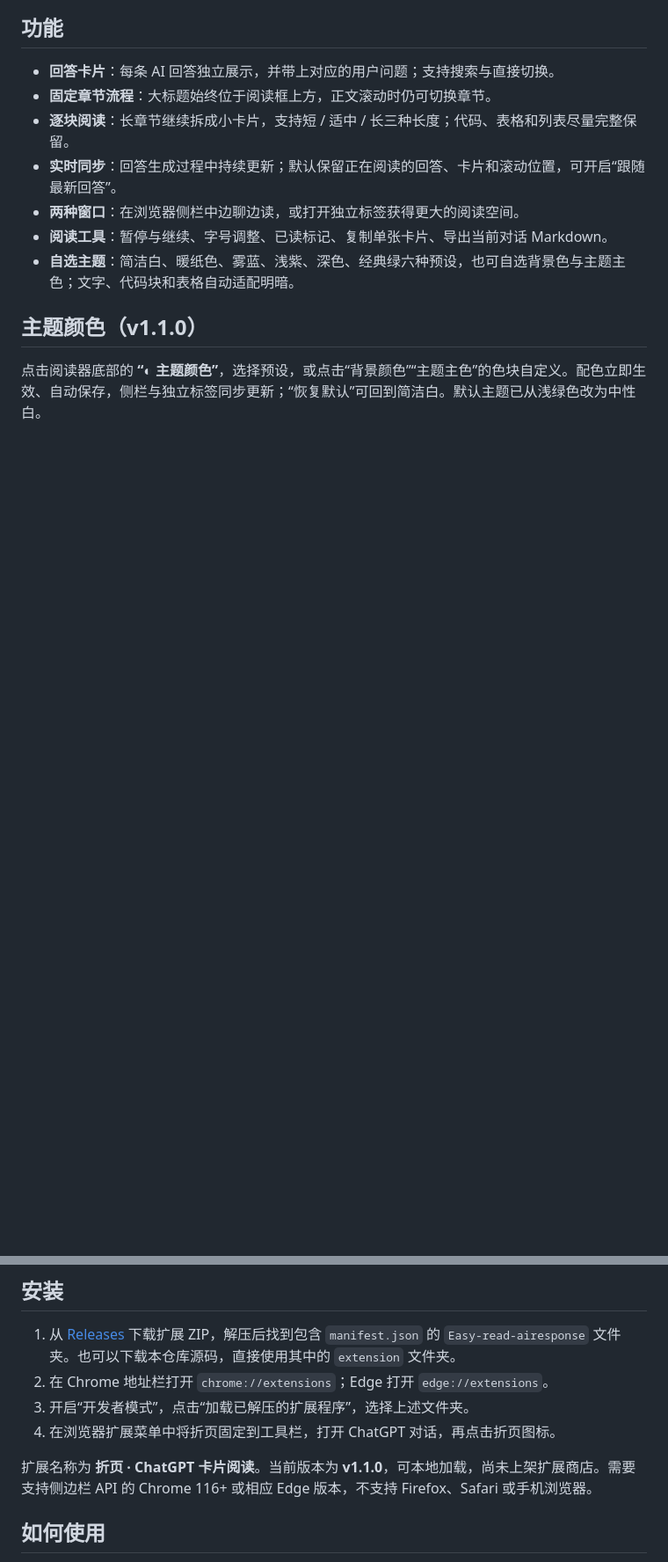
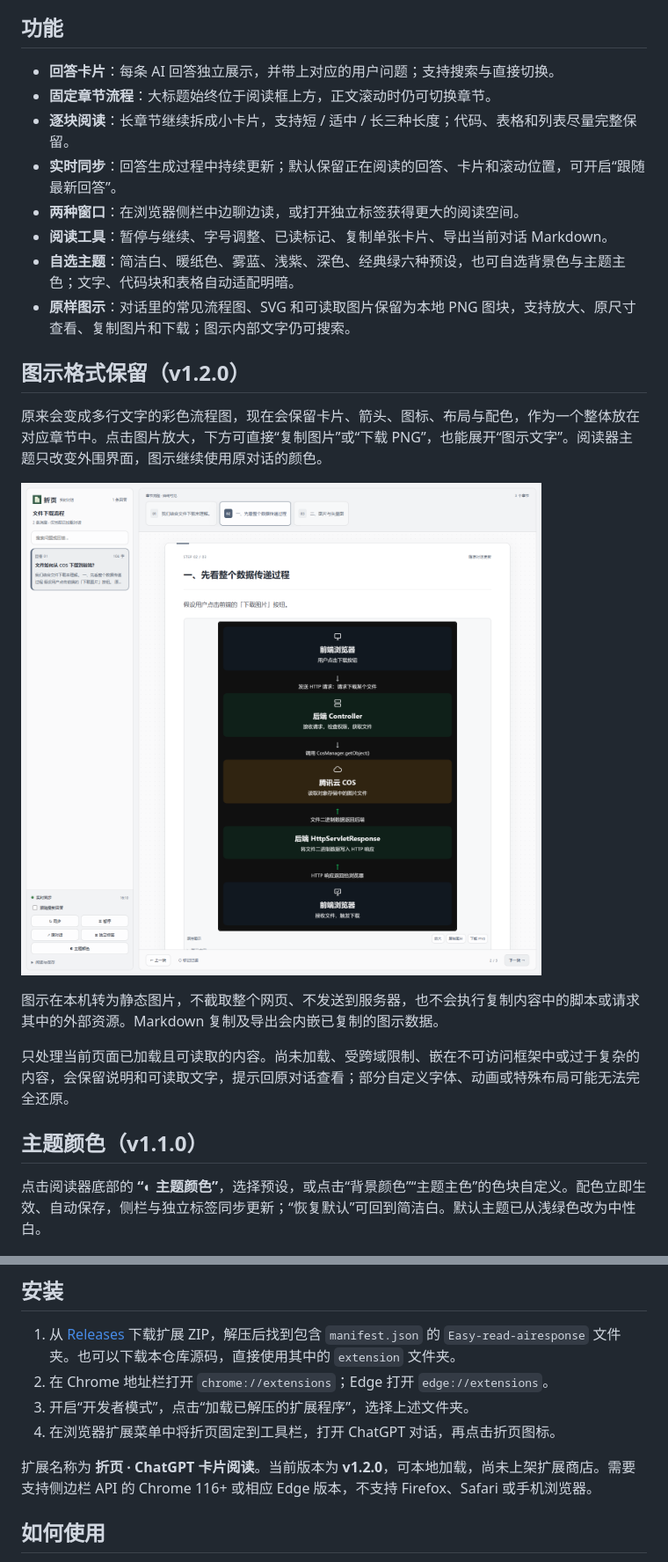
Before and after one commit to sundeyao/Easy-read-airesponse, a Markdown page: README.md, 2 parts joined by grey strips. Shown at 88% size. Drawn GitHub-style; pictures changed too: docs/images/visual-reader.png (added); blank space fills up the shorter version.

Commit message:
Preserve diagrams and images as local visual cards in v1.2.0

```diff
--- a/README.md
+++ b/README.md
@@ -15,6 +15,17 @@
 - **两种窗口**：在浏览器侧栏中边聊边读，或打开独立标签获得更大的阅读空间。
 - **阅读工具**：暂停与继续、字号调整、已读标记、复制单张卡片、导出当前对话 Markdown。
 - **自选主题**：简洁白、暖纸色、雾蓝、浅紫、深色、经典绿六种预设，也可自选背景色与主题主色；文字、代码块和表格自动适配明暗。
+- **原样图示**：对话里的常见流程图、SVG 和可读取图片保留为本地 PNG 图块，支持放大、原尺寸查看、复制图片和下载；图示内部文字仍可搜索。
+
+## 图示格式保留（v1.2.0）
+
+原来会变成多行文字的彩色流程图，现在会保留卡片、箭头、图标、布局与配色，作为一个整体放在对应章节中。点击图片放大，下方可直接“复制图片”或“下载 PNG”，也能展开“图示文字”。阅读器主题只改变外围界面，图示继续使用原对话的颜色。
+
+![原样保留流程图](docs/images/visual-reader.png)
+
+图示在本机转为静态图片，不截取整个网页、不发送到服务器，也不会执行复制内容中的脚本或请求其中的外部资源。Markdown 复制及导出会内嵌已复制的图示数据。
+
+只处理当前页面已加载且可读取的内容。尚未加载、受跨域限制、嵌在不可访问框架中或过于复杂的内容，会保留说明和可读取文字，提示回原对话查看；部分自定义字体、动画或特殊布局可能无法完全还原。
 
 ## 主题颜色（v1.1.0）
 
@@ -29,7 +40,7 @@
 3. 开启“开发者模式”，点击“加载已解压的扩展程序”，选择上述文件夹。
 4. 在浏览器扩展菜单中将折页固定到工具栏，打开 ChatGPT 对话，再点击折页图标。
 
-扩展名称为 **折页 · ChatGPT 卡片阅读**。当前版本为 **v1.1.0**，可本地加载，尚未上架扩展商店。需要支持侧边栏 API 的 Chrome 116+ 或相应 Edge 版本，不支持 Firefox、Safari 或手机浏览器。
+扩展名称为 **折页 · ChatGPT 卡片阅读**。当前版本为 **v1.2.0**，可本地加载，尚未上架扩展商店。需要支持侧边栏 API 的 Chrome 116+ 或相应 Edge 版本，不支持 Firefox、Safari 或手机浏览器。
 
 ## 如何使用
 
```
Also changed, not shown: other parts of README.md (+2 -2 lines), 12 other files.
